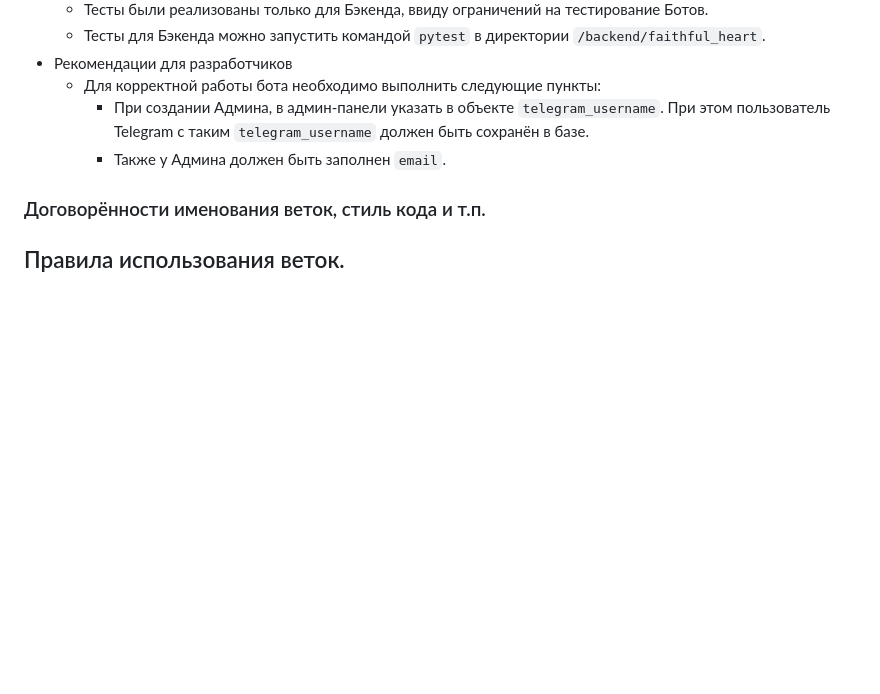
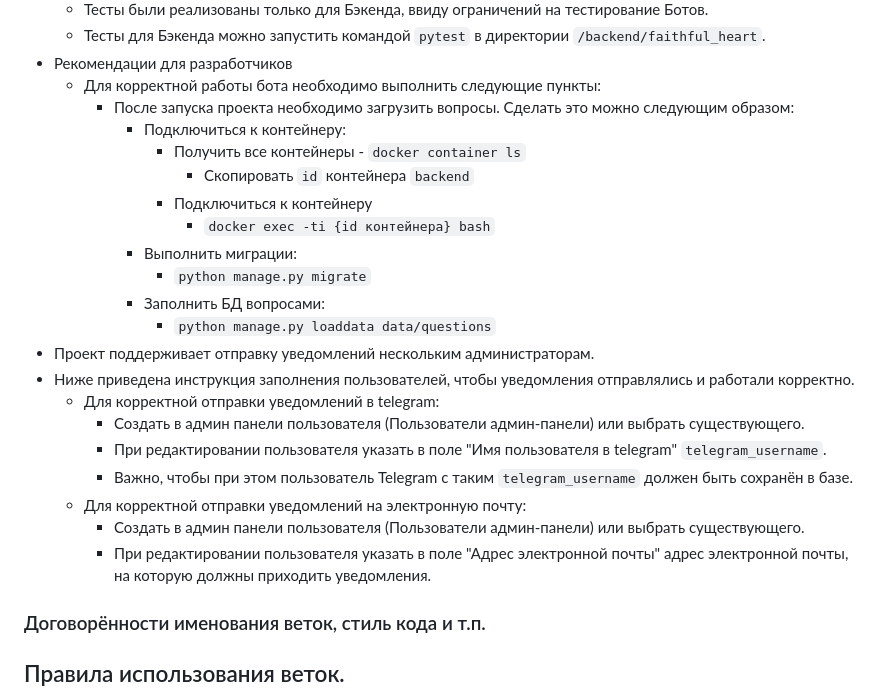
Before and after one commit to vesellluxa/predannoeserdce_bot_lesha, a Markdown page: README.md, the part around the change. Drawn GitHub-style; blank space fills up the shorter version.

Commit message:
added info to readme

```diff
--- a/README.md
+++ b/README.md
@@ -50,8 +50,25 @@
   - Тесты для Бэкенда можно запустить командой `pytest` в директории `/backend/faithful_heart`.
 - Рекомендации для разработчиков
   - Для корректной работы бота необходимо выполнить следующие пункты:
-    - При создании Админа, в админ-панели указать в объекте `telegram_username`. При этом пользователь Telegram с таким `telegram_username` должен быть сохранён в базе.
-    - Также у Админа должен быть заполнен `email`.
+    - После запуска проекта необходимо загрузить вопросы. Сделать это можно следующим образом:
+      - Подключиться к контейнеру:
+        - Получить все контейнеры - `docker container ls`
+          - Скопировать `id` контейнера `backend`
+        - Подключиться к контейнеру
+          - `docker exec -ti {id контейнера} bash`
+      - Выполнить миграции:
+        - `python manage.py migrate`
+      - Заполнить БД вопросами:
+        - `python manage.py loaddata data/questions`
+- Проект поддерживает отправку уведомлений нескольким администраторам.
+- Ниже приведена инструкция заполнения пользователей, чтобы уведомления отправлялись и работали корректно.
+  - Для корректной отправки уведомлений в telegram:
+    - Создать в админ панели пользователя (Пользователи админ-панели) или выбрать существующего.
+    - При редактировании пользователя указать в поле "Имя пользователя в telegram" `telegram_username`.
+    - Важно, чтобы при этом пользователь Telegram с таким `telegram_username` должен быть сохранён в базе.
+  - Для корректной отправки уведомлений на электронную почту:
+    - Создать в админ панели пользователя (Пользователи админ-панели) или выбрать существующего.
+    - При редактировании пользователя указать в поле "Адрес электронной почты" адрес электронной почты, на которую должны приходить уведомления.
 ### Договорённости именования веток, стиль кода и т.п.
 
 ## Правила использования веток.
```
